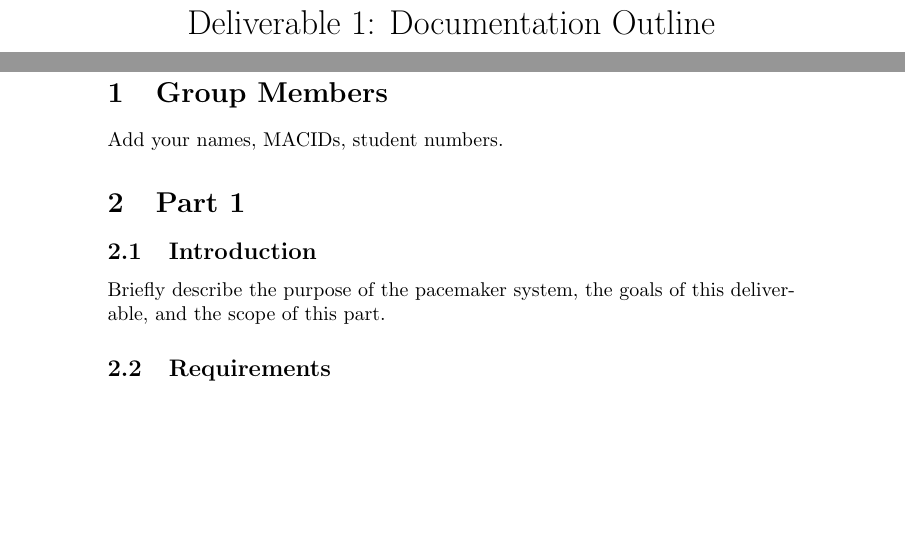
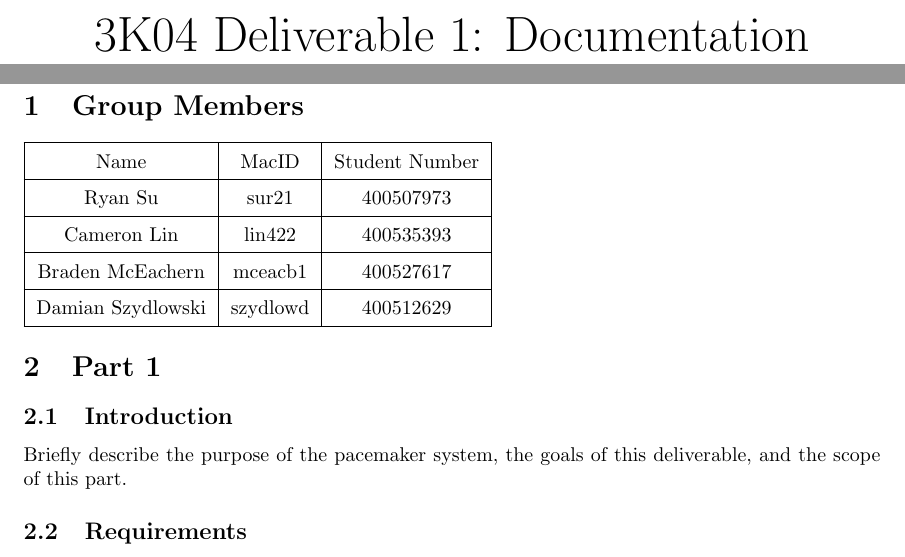
Before and after one commit to damian-szydlowski/3K04-Project, a LaTeX document (Deliverable1_Documentation_Outline.tex): two parts of pages 1 and 3 of 5 before the commit and two parts of pages 1 and 4 of 5 after it, joined at a grey line, cut so that both start at the same text, the shorter picture padded with empty space. Compiled offline with pdfLaTeX.

Commit message:
updated initial LaTeX doc

```diff
--- a/Deliverable1_Documentation_Outline.tex
+++ b/Deliverable1_Documentation_Outline.tex
@@ -1,2 +1 @@
 \documentclass{article}
-\usepackage{graphicx} % Required for inserting images
@@ -3,2 +23 @@
 
-\title{Deliverable 1: Documentation Outline}
@@ -7,4 +25,13 @@
 
 \begin{document}
+\pagenumbering{roman}
+\urlstyle{same}
+%Title page
 
-\maketitle
+\begin{titlepage}
+    \begin{center}
+        \vspace*{1cm}
+        \Huge
+        3K04 Deliverable 1: Documentation
+        \normalsize
+        \vfill
@@ -18,4 +61,16 @@
-Add your names, MACIDs, student numbers.
+\begin{tabular}{|c|c|c|}
+    \hline
+    Name        & MacID         & Student Number    \\
+    \hline
+    Ryan Su     & sur21         & 400507973         \\
+    \hline
+    Cameron Lin & lin422        & 400535393         \\
+    \hline
+    Braden McEachern & mceacb1  & 400527617 \\
+    \hline
+    Damian Szydlowski & szydlowd & 400512629 \\
+    \hline
+\end{tabular}
 
 \section{Part 1}
 
```
Also changed, not shown: Deliverable1_Documentation_Outline.pdf (added), Deliverable1_Documentation_Outline.tex (44 more changed lines), 9 other files.
